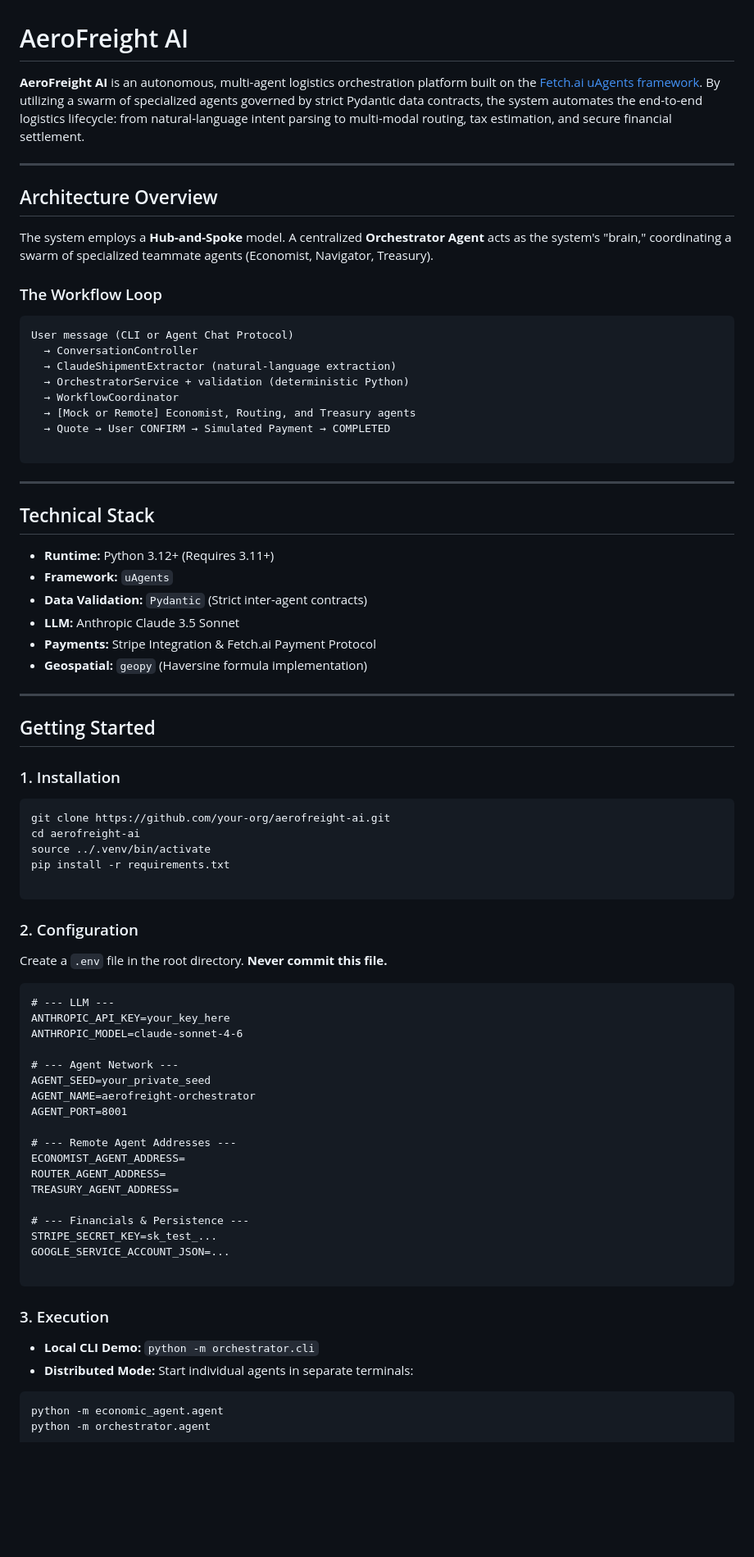
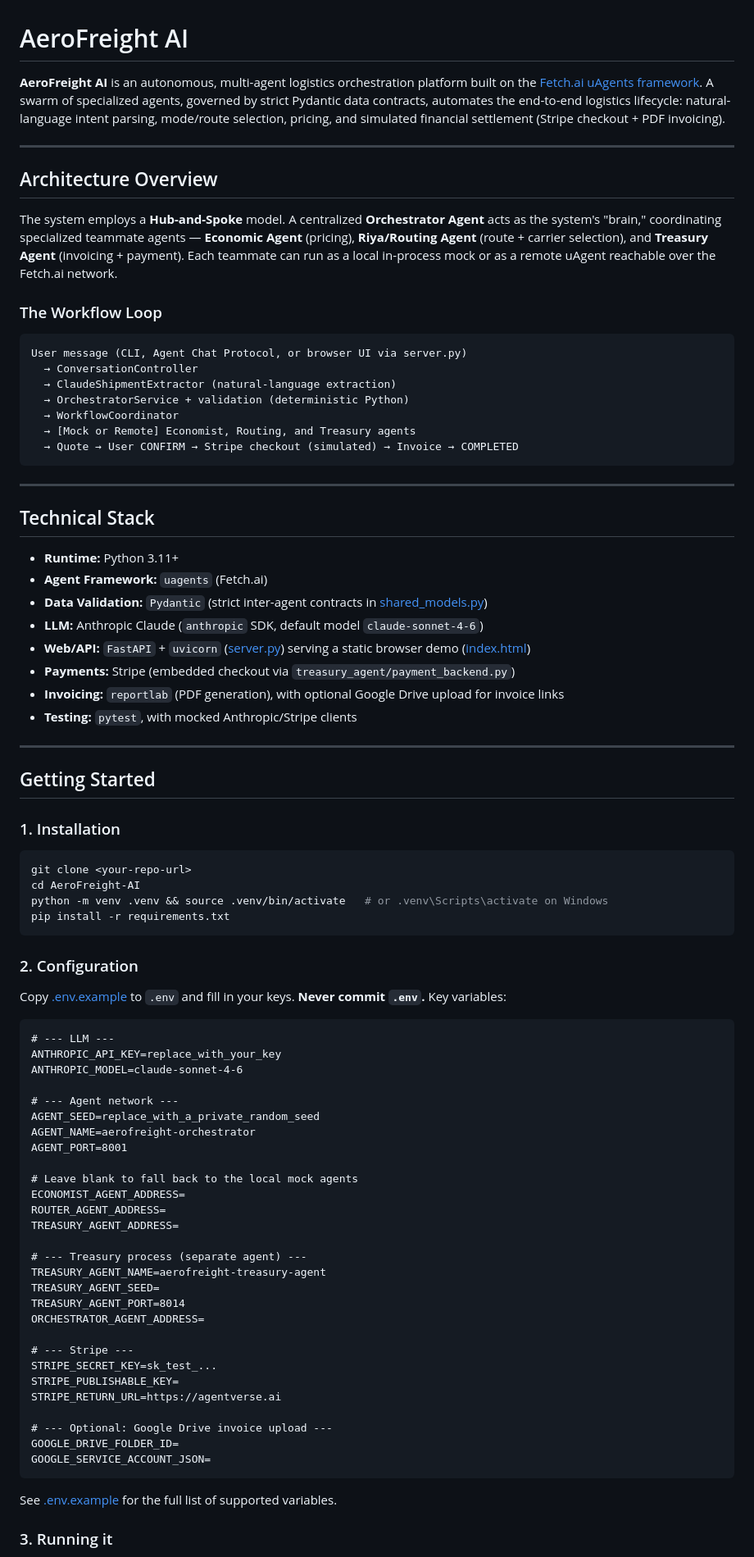
Before and after one commit to aniketggg/AeroFreight-AI, a Markdown page: README.md, the part around one of its changes. Shown at 82% size. Drawn GitHub-style; blank space fills up the shorter version.

````diff
--- a/README.md
+++ b/README.md
@@ -1,37 +1,38 @@
 
 # AeroFreight AI
 
-**AeroFreight AI** is an autonomous, multi-agent logistics orchestration platform built on the [Fetch.ai uAgents framework](https://fetch.ai/). By utilizing a swarm of specialized agents governed by strict Pydantic data contracts, the system automates the end-to-end logistics lifecycle: from natural-language intent parsing to multi-modal routing, tax estimation, and secure financial settlement.
+**AeroFreight AI** is an autonomous, multi-agent logistics orchestration platform built on the [Fetch.ai uAgents framework](https://fetch.ai/). A swarm of specialized agents, governed by strict Pydantic data contracts, automates the end-to-end logistics lifecycle: natural-language intent parsing, mode/route selection, pricing, and simulated financial settlement (Stripe checkout + PDF invoicing).
 
 ---
 
 ## Architecture Overview
 
-The system employs a **Hub-and-Spoke** model. A centralized **Orchestrator Agent** acts as the system's "brain," coordinating a swarm of specialized teammate agents (Economist, Navigator, Treasury).
+The system employs a **Hub-and-Spoke** model. A centralized **Orchestrator Agent** acts as the system's "brain," coordinating specialized teammate agents — **Economic Agent** (pricing), **Riya/Routing Agent** (route + carrier selection), and **Treasury Agent** (invoicing + payment). Each teammate can run as a local in-process mock or as a remote uAgent reachable over the Fetch.ai network.
 
 ### The Workflow Loop
 
 ```text
-User message (CLI or Agent Chat Protocol)
+User message (CLI, Agent Chat Protocol, or browser UI via server.py)
   → ConversationController
   → ClaudeShipmentExtractor (natural-language extraction)
   → OrchestratorService + validation (deterministic Python)
   → WorkflowCoordinator
   → [Mock or Remote] Economist, Routing, and Treasury agents
-  → Quote → User CONFIRM → Simulated Payment → COMPLETED
-
+  → Quote → User CONFIRM → Stripe checkout (simulated) → Invoice → COMPLETED
 ```
 
 ---
 
 ## Technical Stack
 
-* **Runtime:** Python 3.12+ (Requires 3.11+)
-* **Framework:** `uAgents`
-* **Data Validation:** `Pydantic` (Strict inter-agent contracts)
-* **LLM:** Anthropic Claude 3.5 Sonnet
-* **Payments:** Stripe Integration & Fetch.ai Payment Protocol
-* **Geospatial:** `geopy` (Haversine formula implementation)
+* **Runtime:** Python 3.11+
+* **Agent Framework:** `uagents` (Fetch.ai)
+* **Data Validation:** `Pydantic` (strict inter-agent contracts in [shared_models.py](shared_models.py))
+* **LLM:** Anthropic Claude (`anthropic` SDK, default model `claude-sonnet-4-6`)
+* **Web/API:** `FastAPI` + `uvicorn` ([server.py](server.py)) serving a static browser demo ([index.html](index.html))
+* **Payments:** Stripe (embedded checkout via `treasury_agent/payment_backend.py`)
+* **Invoicing:** `reportlab` (PDF generation), with optional Google Drive upload for invoice links
+* **Testing:** `pytest`, with mocked Anthropic/Stripe clients
 
 ---
 
@@ -40,43 +41,48 @@ User message (CLI or Agent Chat Protocol)
 ### 1. Installation
 
 ```bash
-git clone https://github.com/your-org/aerofreight-ai.git
-cd aerofreight-ai
-source ../.venv/bin/activate
+git clone <your-repo-url>
+cd AeroFreight-AI
+python -m venv .venv && source .venv/bin/activate   # or .venv\Scripts\activate on Windows
 pip install -r requirements.txt
-
 ```
 
 ### 2. Configuration
 
-Create a `.env` file in the root directory. **Never commit this file.**
+Copy [.env.example](.env.example) to `.env` and fill in your keys. **Never commit `.env`.** Key variables:
 
 ```text
 # --- LLM ---
-ANTHROPIC_API_KEY=your_key_here
+ANTHROPIC_API_KEY=replace_with_your_key
 ANTHROPIC_MODEL=claude-sonnet-4-6
 
-# --- Agent Network ---
-AGENT_SEED=your_private_seed
+# --- Agent network ---
+AGENT_SEED=replace_with_a_private_random_seed
 AGENT_NAME=aerofreight-orchestrator
 AGENT_PORT=8001
 
-# --- Remote Agent Addresses ---
+# Leave blank to fall back to the local mock agents
 ECONOMIST_AGENT_ADDRESS=
 ROUTER_AGENT_ADDRESS=
 TREASURY_AGENT_ADDRESS=
 
-# --- Financials & Persistence ---
+# --- Treasury process (separate agent) ---
+TREASURY_AGENT_NAME=aerofreight-treasury-agent
+TREASURY_AGENT_SEED=
+TREASURY_AGENT_PORT=8014
+ORCHESTRATOR_AGENT_ADDRESS=
+
+# --- Stripe ---
 STRIPE_SECRET_KEY=sk_test_...
-GOOGLE_SERVICE_ACCOUNT_JSON=...
+STRIPE_PUBLISHABLE_KEY=
+STRIPE_RETURN_URL=https://agentverse.ai
 
+# --- Optional: Google Drive invoice upload ---
+GOOGLE_DRIVE_FOLDER_ID=
+GOOGLE_SERVICE_ACCOUNT_JSON=
 ```
 
-### 3. Execution
+See [.env.example](.env.example) for the full list of supported variables.
 
-* **Local CLI Demo:** `python -m orchestrator.cli`
-* **Distributed Mode:** Start individual agents in separate terminals:
-```bash
-python -m economic_agent.agent
-python -m orchestrator.agent
+### 3. Running it
 
````
Also changed, not shown: other parts of README.md (+42 -15 lines).
